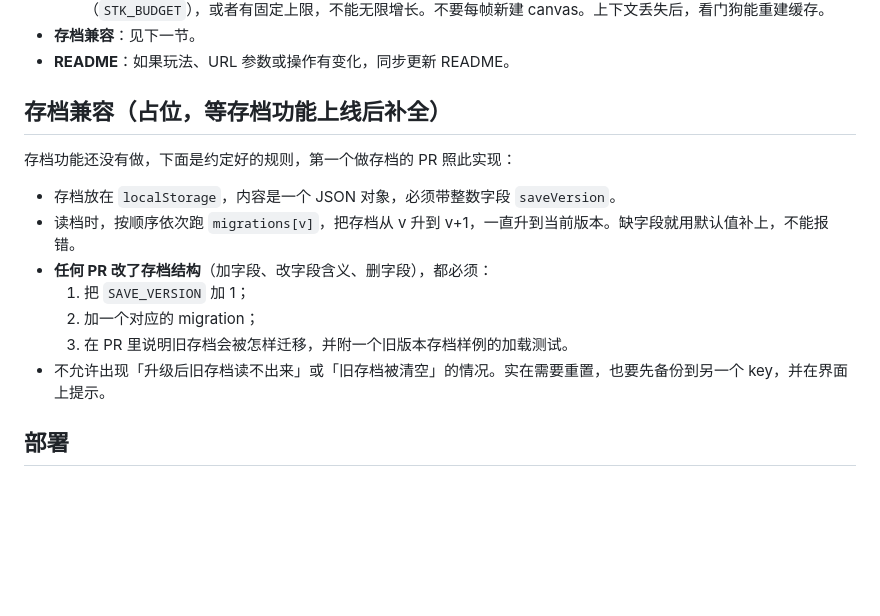
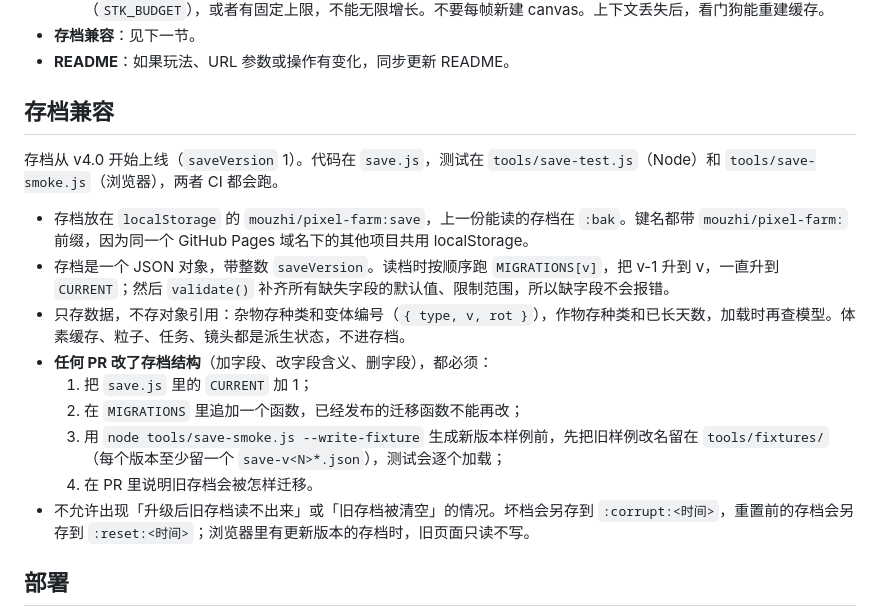
Before and after one commit to mouzhi/pixel-farm, a Markdown page: CONTRIBUTING.md, the part around the change. GitHub-like rendering; blank space fills up the shorter version.

```diff
--- a/CONTRIBUTING.md
+++ b/CONTRIBUTING.md
@@ -64,17 +64,19 @@ PR 模板会自动带上这份清单（`.github/pull_request_template.md`）：
 - **存档兼容**：见下一节。
 - **README**：如果玩法、URL 参数或操作有变化，同步更新 README。
 
-## 存档兼容（占位，等存档功能上线后补全）
+## 存档兼容
 
-存档功能还没有做，下面是约定好的规则，第一个做存档的 PR 照此实现：
+存档从 v4.0 开始上线（`saveVersion` 1）。代码在 `save.js`，测试在 `tools/save-test.js`（Node）和 `tools/save-smoke.js`（浏览器），两者 CI 都会跑。
 
-- 存档放在 `localStorage`，内容是一个 JSON 对象，必须带整数字段 `saveVersion`。
-- 读档时，按顺序依次跑 `migrations[v]`，把存档从 v 升到 v+1，一直升到当前版本。缺字段就用默认值补上，不能报错。
+- 存档放在 `localStorage` 的 `mouzhi/pixel-farm:save`，上一份能读的存档在 `:bak`。键名都带 `mouzhi/pixel-farm:` 前缀，因为同一个 GitHub Pages 域名下的其他项目共用 localStorage。
+- 存档是一个 JSON 对象，带整数 `saveVersion`。读档时按顺序跑 `MIGRATIONS[v]`，把 v-1 升到 v，一直升到 `CURRENT`；然后 `validate()` 补齐所有缺失字段的默认值、限制范围，所以缺字段不会报错。
+- 只存数据，不存对象引用：杂物存种类和变体编号（`{ type, v, rot }`），作物存种类和已长天数，加载时再查模型。体素缓存、粒子、任务、镜头都是派生状态，不进存档。
 - **任何 PR 改了存档结构**（加字段、改字段含义、删字段），都必须：
-  1. 把 `SAVE_VERSION` 加 1；
-  2. 加一个对应的 migration；
-  3. 在 PR 里说明旧存档会被怎样迁移，并附一个旧版本存档样例的加载测试。
-- 不允许出现「升级后旧存档读不出来」或「旧存档被清空」的情况。实在需要重置，也要先备份到另一个 key，并在界面上提示。
+  1. 把 `save.js` 里的 `CURRENT` 加 1；
+  2. 在 `MIGRATIONS` 里追加一个函数，已经发布的迁移函数不能再改；
+  3. 用 `node tools/save-smoke.js --write-fixture` 生成新版本样例前，先把旧样例改名留在 `tools/fixtures/`（每个版本至少留一个 `save-v<N>*.json`），测试会逐个加载；
+  4. 在 PR 里说明旧存档会被怎样迁移。
+- 不允许出现「升级后旧存档读不出来」或「旧存档被清空」的情况。坏档会另存到 `:corrupt:<时间>`，重置前的存档会另存到 `:reset:<时间>`；浏览器里有更新版本的存档时，旧页面只读不写。
 
 ## 部署
 
```
Also changed, not shown: README.md (+21 -9 lines), tools/README.md (+2 -0 lines), docs/img/v4_save_ui.png (added), 11 other files.
